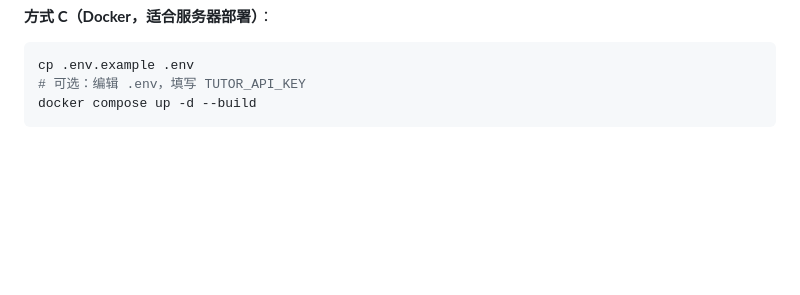
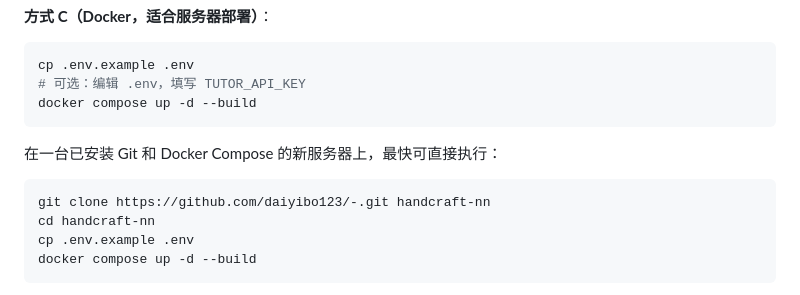
Before and after one commit to daiyibo123/-, a Markdown page: README.md, the part around the change. GitHub-like rendering; blank space fills up the shorter version.

Commit message:
Document one-command server deployment

````diff
--- a/README.md
+++ b/README.md
@@ -18,6 +18,15 @@ cd server && npm install && npm start     # 端口 8800；/dashboard 看板
 ```bash
 cp .env.example .env
 # 可选：编辑 .env，填写 TUTOR_API_KEY
+docker compose up -d --build
+```
+
+在一台已安装 Git 和 Docker Compose 的新服务器上，最快可直接执行：
+
+```bash
+git clone https://github.com/daiyibo123/-.git handcraft-nn
+cd handcraft-nn
+cp .env.example .env
 docker compose up -d --build
 ```
 
````
